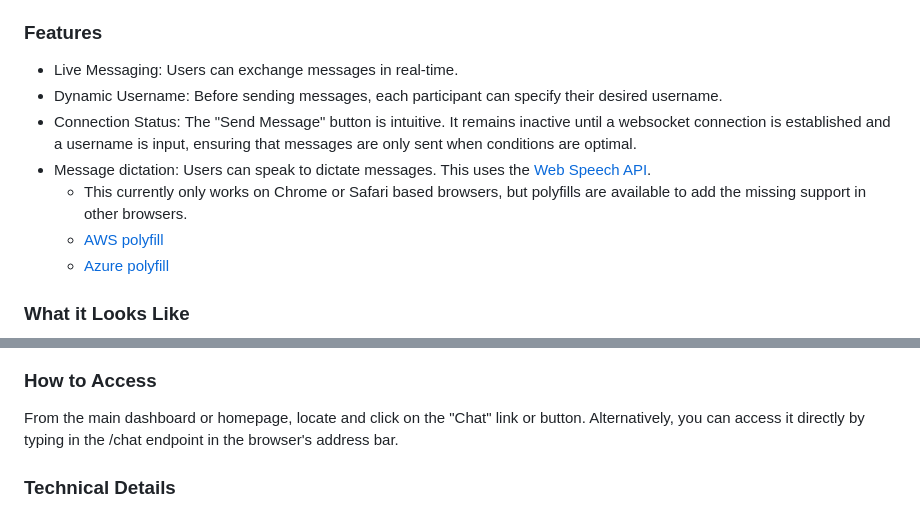
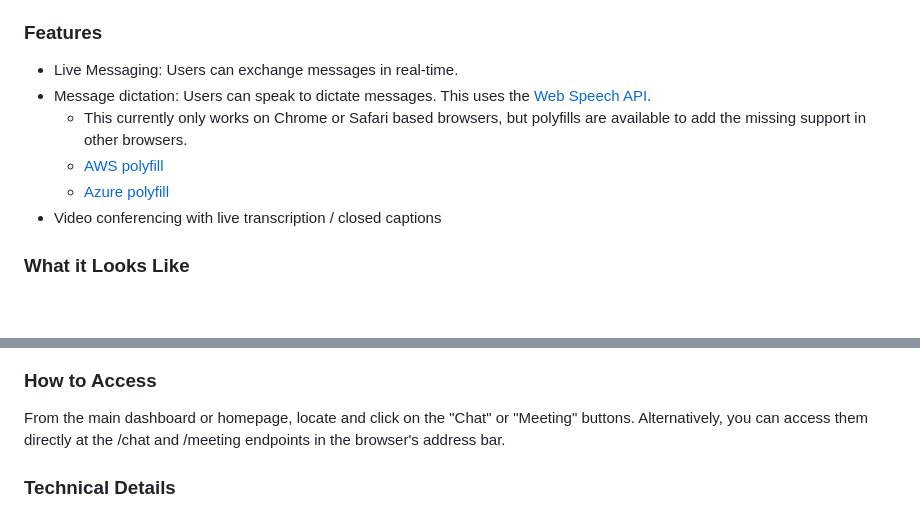
Before and after one commit to mjftw/transcript-sandbox, a Markdown page: README.md, 2 parts joined by grey strips. Drawn GitHub-style; blank space fills up the shorter version.

```diff
--- a/README.md
+++ b/README.md
@@ -111,12 +124,11 @@ The Chat route at [/chat](localhost:3000/chat) provides users with an interactiv
 ### Features
 
 - Live Messaging: Users can exchange messages in real-time.
-- Dynamic Username: Before sending messages, each participant can specify their desired username.
-- Connection Status: The "Send Message" button is intuitive. It remains inactive until a websocket connection is established and a username is input, ensuring that messages are only sent when conditions are optimal.
 - Message dictation: Users can speak to dictate messages. This uses the [Web Speech API](https://developer.mozilla.org/en-US/docs/Web/API/Web_Speech_API).
   - This currently only works on Chrome or Safari based browsers, but polyfills are available to add the missing support in other browsers.
   - [AWS polyfill](https://github.com/ceuk/speech-recognition-aws-polyfill#:~:text=,AWS%20Transcribe%20as%20a%20fallback)
   - [Azure polyfill](https://github.com/compulim/web-speech-cognitive-services)
+- Video conferencing with live transcription / closed captions
 
 ### What it Looks Like
 
@@ -124,8 +136,8 @@ The Chat route at [/chat](localhost:3000/chat) provides users with an interactiv
 
 ### How to Access
 
-From the main dashboard or homepage, locate and click on the "Chat" link or button.
-Alternatively, you can access it directly by typing in the /chat endpoint in the browser's address bar.
+From the main dashboard or homepage, locate and click on the "Chat" or "Meeting" buttons.
+Alternatively, you can access them directly at the /chat and /meeting endpoints in the browser's address bar.
 
 ### Technical Details
 
```
Also changed, not shown: other parts of README.md (+13 -0 lines).
